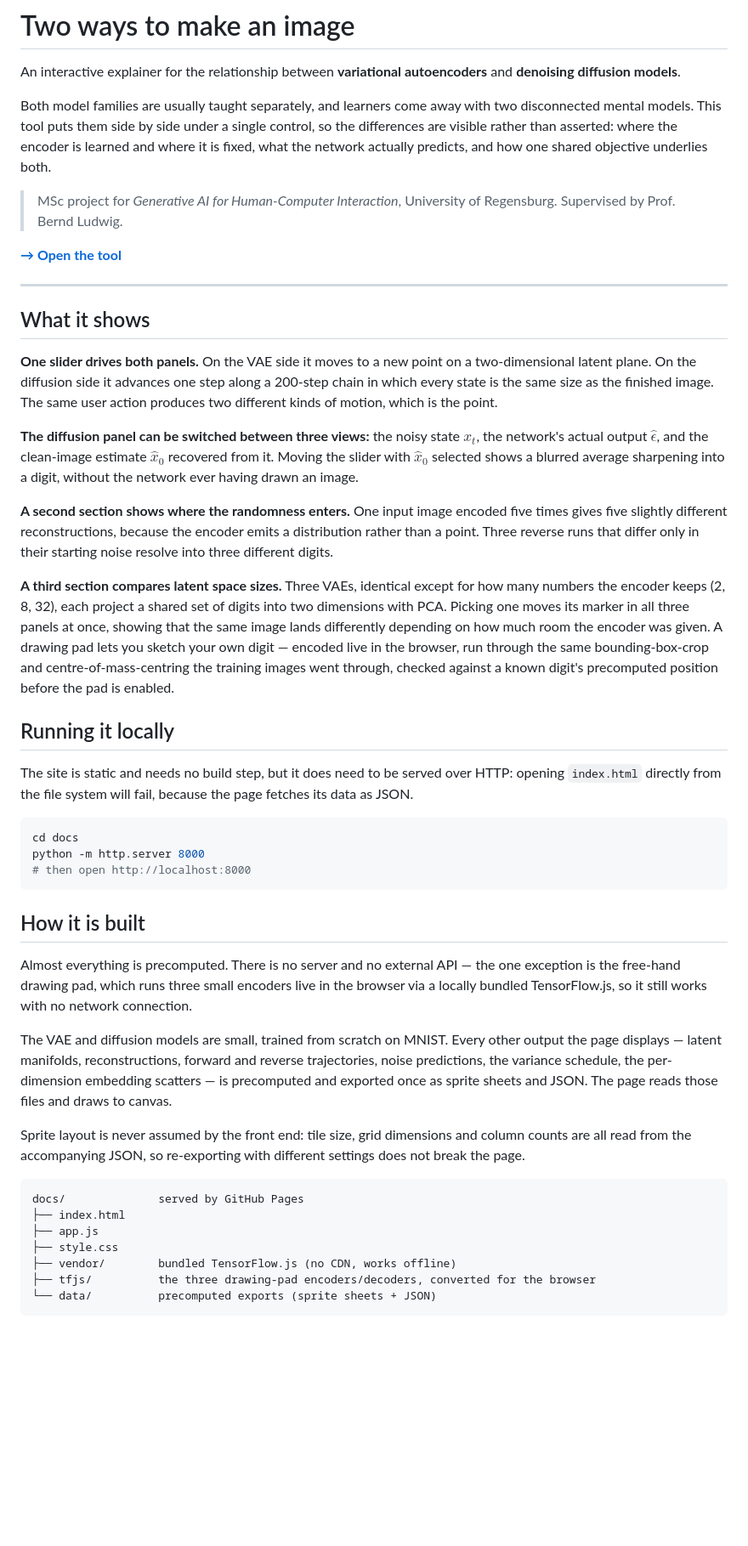
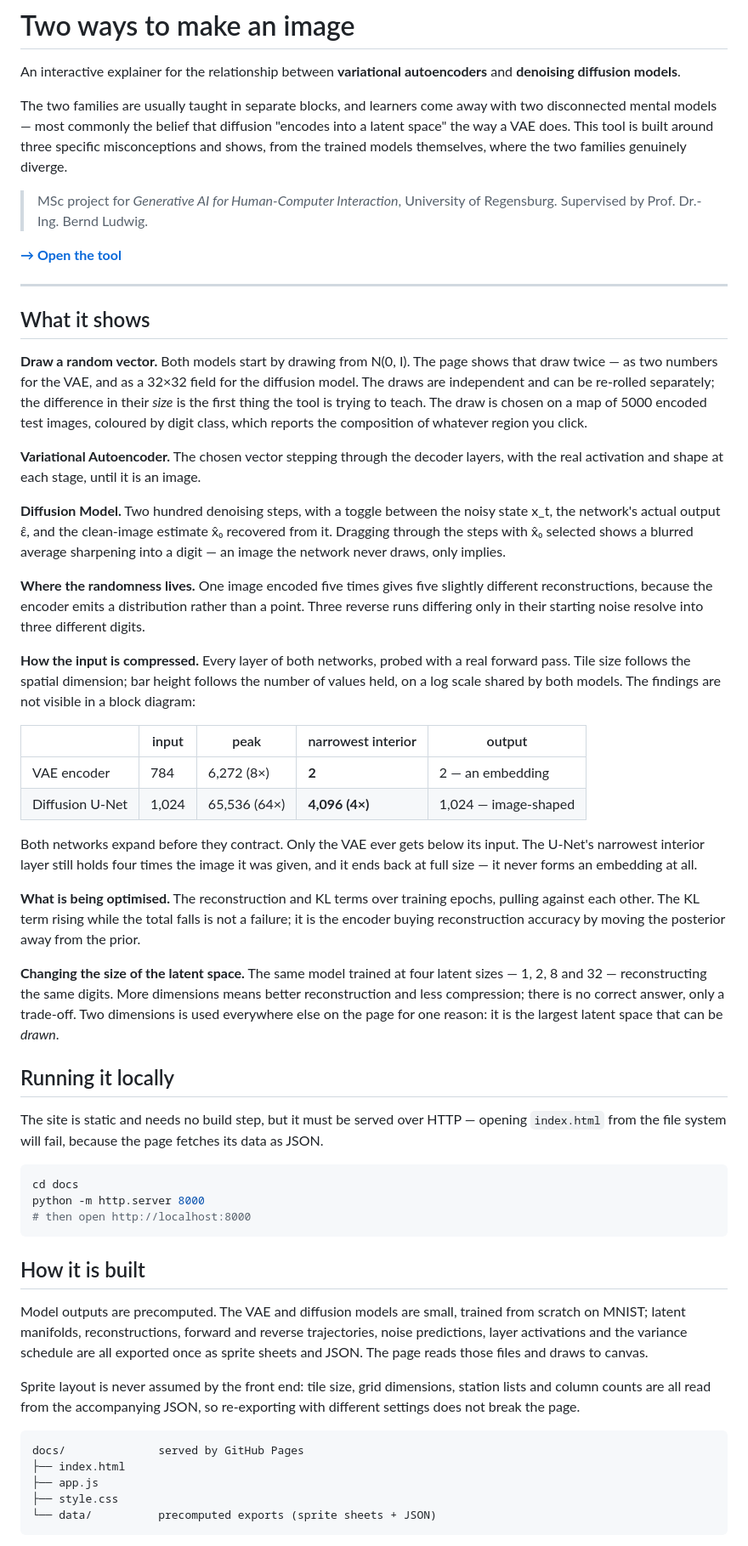
Before and after one commit to arikaki/GenAI, a Markdown page: README.md, the part around one of its changes. Shown at 85% size. Rendered like a GitHub page; blank space fills up the shorter version.

Commit message:
Revise README for clarity and detail
Updated the README to clarify the tool's purpose and functionality, including details on misconceptions, model comparisons, and how the site operates.

````diff
--- a/README.md
+++ b/README.md
@@ -3,13 +3,13 @@
 An interactive explainer for the relationship between **variational autoencoders** and
 **denoising diffusion models**.
 
-Both model families are usually taught separately, and learners come away with two disconnected
-mental models. This tool puts them side by side under a single control, so the differences are
-visible rather than asserted: where the encoder is learned and where it is fixed, what the network
-actually predicts, and how one shared objective underlies both.
+The two families are usually taught in separate blocks, and learners come away with two
+disconnected mental models — most commonly the belief that diffusion "encodes into a latent space"
+the way a VAE does. This tool is built around three specific misconceptions and shows, from the
+trained models themselves, where the two families genuinely diverge.
 
 > MSc project for *Generative AI for Human-Computer Interaction*, University of Regensburg.
-> Supervised by Prof. Bernd Ludwig.
+> Supervised by Prof. Dr.-Ing. Bernd Ludwig.
 
 **[→ Open the tool](https://arikaki.github.io/GenAI/)**
 
@@ -17,33 +17,50 @@ actually predicts, and how one shared objective underlies both.
 
 ## What it shows
 
-**One slider drives both panels.** On the VAE side it moves to a new point on a two-dimensional
-latent plane. On the diffusion side it advances one step along a 200-step chain in which every
-state is the same size as the finished image. The same user action produces two different kinds of
-motion, which is the point.
+**Draw a random vector.** Both models start by drawing from N(0, I). The page shows that draw
+twice — as two numbers for the VAE, and as a 32×32 field for the diffusion model. The draws are
+independent and can be re-rolled separately; the difference in their *size* is the first thing the
+tool is trying to teach. The draw is chosen on a map of 5000 encoded test images, coloured by
+digit class, which reports the composition of whatever region you click.
 
-**The diffusion panel can be switched between three views:** the noisy state $x_t$, the network's
-actual output $\hat{\epsilon}$, and the clean-image estimate $\hat{x}_0$ recovered from it. Moving
-the slider with $\hat{x}_0$ selected shows a blurred average sharpening into a digit, without the
-network ever having drawn an image.
+**Variational Autoencoder.** The chosen vector stepping through the decoder layers, with the real
+activation and shape at each stage, until it is an image.
 
-**A second section shows where the randomness enters.** One input image encoded five times gives
-five slightly different reconstructions, because the encoder emits a distribution rather than a
-point. Three reverse runs that differ only in their starting noise resolve into three different
-digits.
+**Diffusion Model.** Two hundred denoising steps, with a toggle between the noisy state x_t, the
+network's actual output ε̂, and the clean-image estimate x̂₀ recovered from it. Dragging through
+the steps with x̂₀ selected shows a blurred average sharpening into a digit — an image the network
+never draws, only implies.
 
-**A third section compares latent space sizes.** Three VAEs, identical except for how many numbers
-the encoder keeps (2, 8, 32), each project a shared set of digits into two dimensions with PCA.
-Picking one moves its marker in all three panels at once, showing that the same image lands
-differently depending on how much room the encoder was given. A drawing pad lets you sketch your
-own digit — encoded live in the browser, run through the same bounding-box-crop and
-centre-of-mass-centring the training images went through, checked against a known digit's
-precomputed position before the pad is enabled.
+**Where the randomness lives.** One image encoded five times gives five slightly different
+reconstructions, because the encoder emits a distribution rather than a point. Three reverse runs
+differing only in their starting noise resolve into three different digits.
+
+**How the input is compressed.** Every layer of both networks, probed with a real forward pass.
+Tile size follows the spatial dimension; bar height follows the number of values held, on a log
+scale shared by both models. The findings are not visible in a block diagram:
+
+| | input | peak | narrowest interior | output |
+| --- | --- | --- | --- | --- |
+| VAE encoder | 784 | 6,272 (8×) | **2** | 2 — an embedding |
+| Diffusion U-Net | 1,024 | 65,536 (64×) | **4,096 (4×)** | 1,024 — image-shaped |
+
+Both networks expand before they contract. Only the VAE ever gets below its input. The U-Net's
+narrowest interior layer still holds four times the image it was given, and it ends back at full
+size — it never forms an embedding at all.
+
+**What is being optimised.** The reconstruction and KL terms over training epochs, pulling against
+each other. The KL term rising while the total falls is not a failure; it is the encoder buying
+reconstruction accuracy by moving the posterior away from the prior.
+
+**Changing the size of the latent space.** The same model trained at four latent sizes — 1, 2, 8
+and 32 — reconstructing the same digits. More dimensions means better reconstruction and less
+compression; there is no correct answer, only a trade-off. Two dimensions is used everywhere else
+on the page for one reason: it is the largest latent space that can be *drawn*.
 
 ## Running it locally
 
-The site is static and needs no build step, but it does need to be served over HTTP: opening
-`index.html` directly from the file system will fail, because the page fetches its data as JSON.
+The site is static and needs no build step, but it must be served over HTTP — opening
+`index.html` from the file system will fail, because the page fetches its data as JSON.
 
 ```bash
 cd docs
@@ -53,26 +70,20 @@ python -m http.server 8000
 
 ## How it is built
 
-Almost everything is precomputed. There is no server and no external API — the one exception is
-the free-hand drawing pad, which runs three small encoders live in the browser via a locally
-bundled TensorFlow.js, so it still works with no network connection.
+Model outputs are precomputed. The VAE and diffusion models are small, trained from scratch on
+MNIST; latent manifolds, reconstructions, forward and reverse trajectories, noise predictions,
+layer activations and the variance schedule are all exported once as sprite sheets and JSON. The
+page reads those files and draws to canvas.
 
-The VAE and diffusion models are small, trained from scratch on MNIST. Every other output the page
-displays — latent manifolds, reconstructions, forward and reverse trajectories, noise predictions,
-the variance schedule, the per-dimension embedding scatters — is precomputed and exported once as
-sprite sheets and JSON. The page reads those files and draws to canvas.
+Sprite layout is never assumed by the front end: tile size, grid dimensions, station lists and
+column counts are all read from the accompanying JSON, so re-exporting with different settings
+does not break the page.
 
-Sprite layout is never assumed by the front end: tile size, grid dimensions and column counts are
-all read from the accompanying JSON, so re-exporting with different settings does not break the
-page.
-
-```text
+```
 docs/              served by GitHub Pages
 ├── index.html
 ├── app.js
 ├── style.css
-├── vendor/        bundled TensorFlow.js (no CDN, works offline)
-├── tfjs/          the three drawing-pad encoders/decoders, converted for the browser
 └── data/          precomputed exports (sprite sheets + JSON)
 ```
 
````
Also changed, not shown: other parts of README.md (+32 -8 lines).
